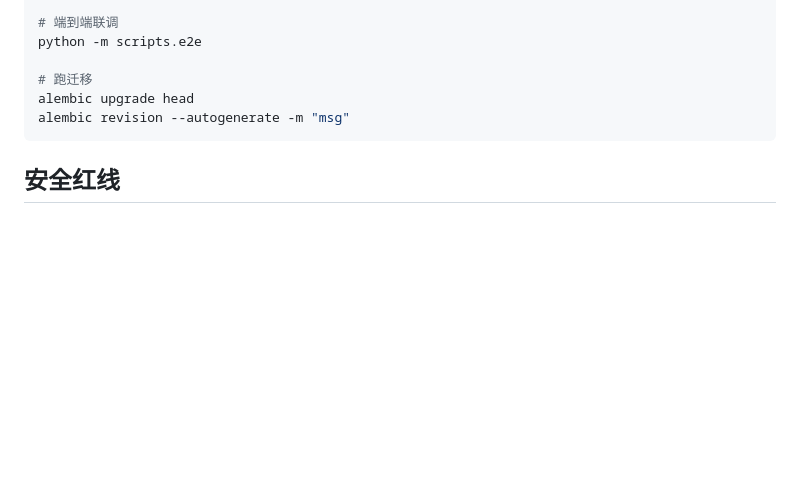
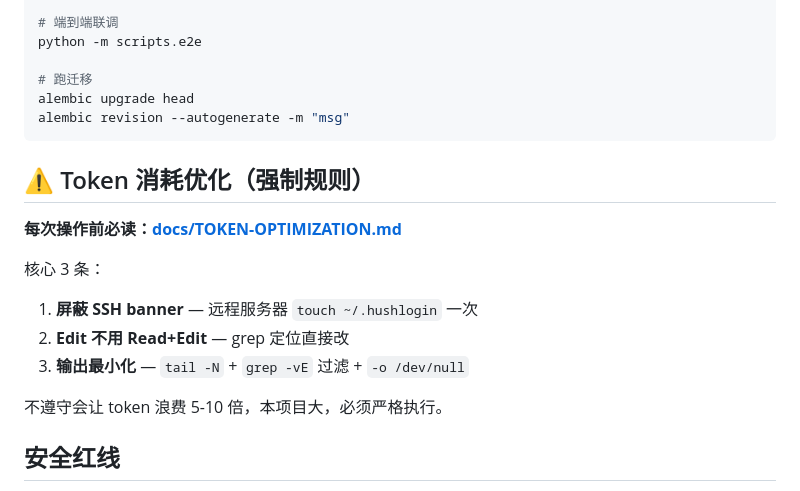
Before and after one commit to SinHom/policy-radar, a Markdown page: CLAUDE.md, the part around the change. Drawn GitHub-style; blank space fills up the shorter version.

````diff
--- a/CLAUDE.md
+++ b/CLAUDE.md
@@ -84,6 +84,17 @@ alembic upgrade head
 alembic revision --autogenerate -m "msg"
 ```
 
+## ⚠️ Token 消耗优化（强制规则）
+
+**每次操作前必读：[docs/TOKEN-OPTIMIZATION.md](docs/TOKEN-OPTIMIZATION.md)**
+
+核心 3 条：
+1. **屏蔽 SSH banner** — 远程服务器 `touch ~/.hushlogin` 一次
+2. **Edit 不用 Read+Edit** — grep 定位直接改
+3. **输出最小化** — `tail -N` + `grep -vE` 过滤 + `-o /dev/null`
+
+不遵守会让 token 浪费 5-10 倍，本项目大，必须严格执行。
+
 ## 安全红线
 
 - 绝不能 commit `.env`（含真实 API Key）
````
Also changed, not shown: docs/TOKEN-OPTIMIZATION.md (added, +350 -0 lines).
